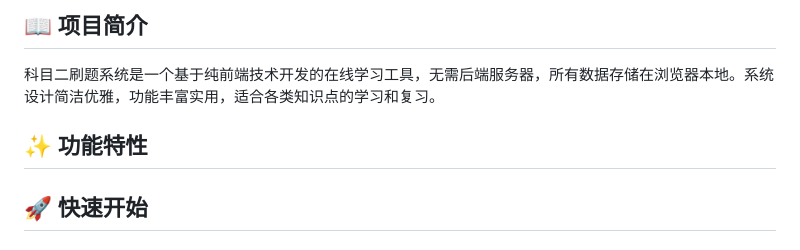
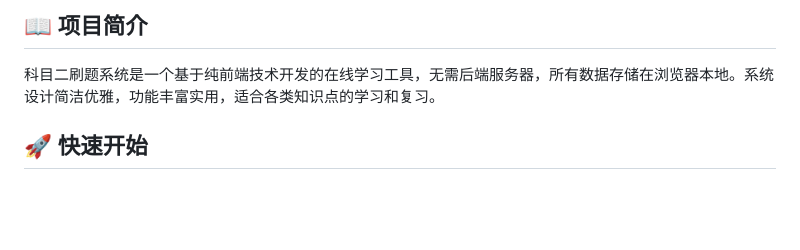
Before and after one commit to ytzhang-max/-kexin2, a Markdown page: README.md, the part around the change. Rendered like a GitHub page; blank space fills up the shorter version.

```diff
--- a/README.md
+++ b/README.md
@@ -18,8 +18,6 @@
 ## 📖 项目简介
 
 科目二刷题系统是一个基于纯前端技术开发的在线学习工具，无需后端服务器，所有数据存储在浏览器本地。系统设计简洁优雅，功能丰富实用，适合各类知识点的学习和复习。
-
-## ✨ 功能特性
 
 ## 🚀 快速开始
 
```
